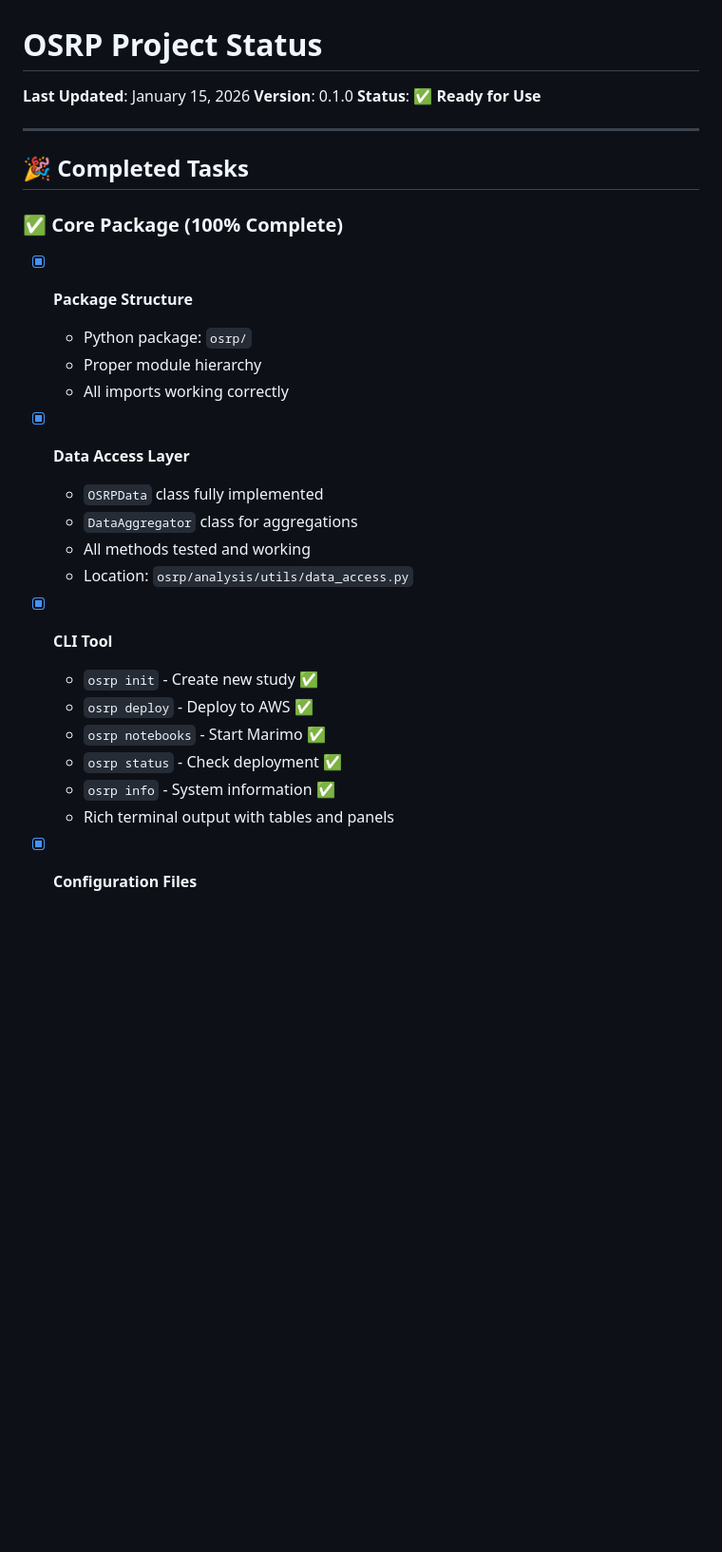
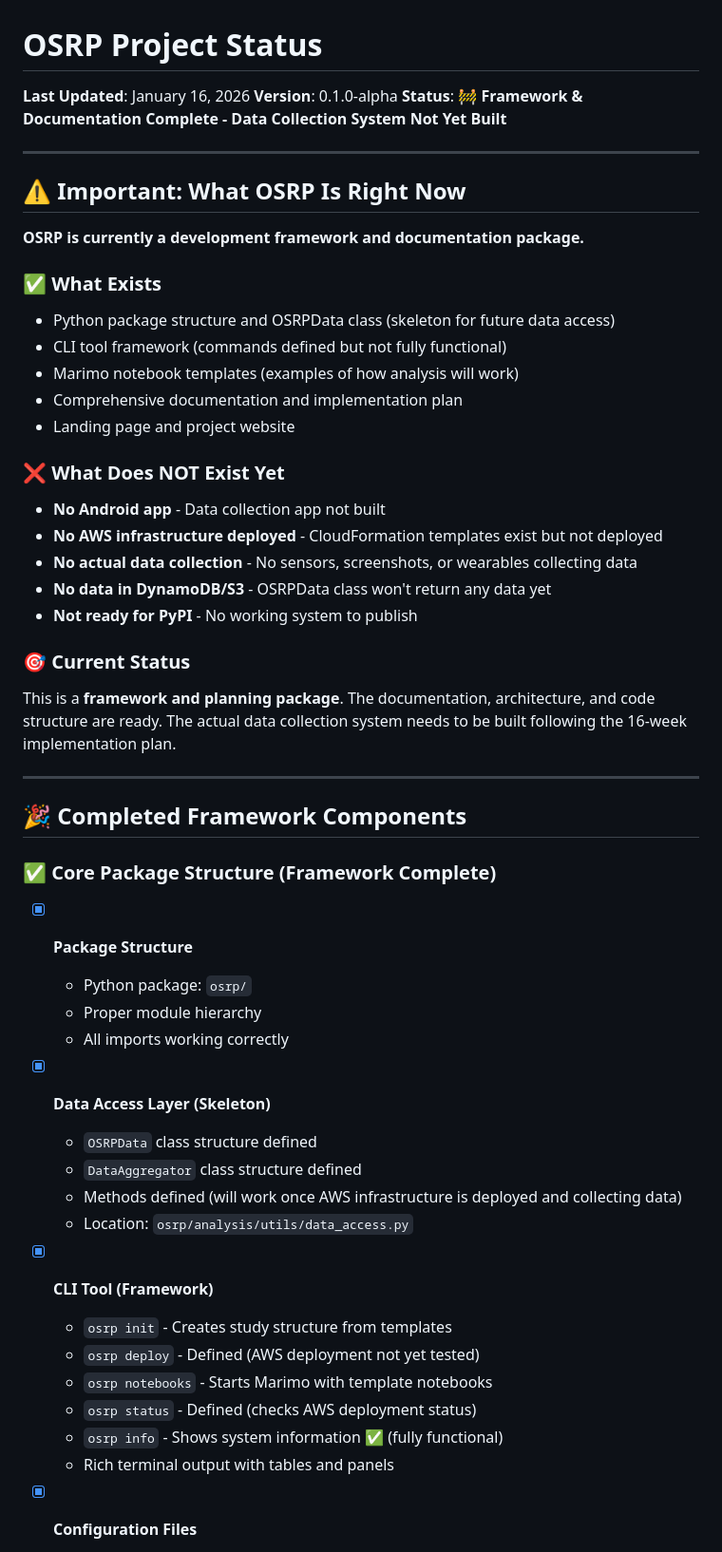
Before and after one commit to open-sensor-research-platform/osrp, a Markdown page: STATUS.md, the part around one of its changes. Shown at 95% size. Drawn GitHub-style; blank space fills up the shorter version.

```diff
--- a/STATUS.md
+++ b/STATUS.md
@@ -1,32 +1,55 @@
 # OSRP Project Status
 
-**Last Updated**: January 15, 2026
-**Version**: 0.1.0
-**Status**: ✅ **Ready for Use**
+**Last Updated**: January 16, 2026
+**Version**: 0.1.0-alpha
+**Status**: 🚧 **Framework & Documentation Complete - Data Collection System Not Yet Built**
 
 ---
 
-## 🎉 Completed Tasks
+## ⚠️ Important: What OSRP Is Right Now
 
-### ✅ Core Package (100% Complete)
+**OSRP is currently a development framework and documentation package.**
+
+### ✅ What Exists
+- Python package structure and OSRPData class (skeleton for future data access)
+- CLI tool framework (commands defined but not fully functional)
+- Marimo notebook templates (examples of how analysis will work)
+- Comprehensive documentation and implementation plan
+- Landing page and project website
+
+### ❌ What Does NOT Exist Yet
+- **No Android app** - Data collection app not built
+- **No AWS infrastructure deployed** - CloudFormation templates exist but not deployed
+- **No actual data collection** - No sensors, screenshots, or wearables collecting data
+- **No data in DynamoDB/S3** - OSRPData class won't return any data yet
+- **Not ready for PyPI** - No working system to publish
+
+### 🎯 Current Status
+This is a **framework and planning package**. The documentation, architecture, and code structure are ready. The actual data collection system needs to be built following the 16-week implementation plan.
+
+---
+
+## 🎉 Completed Framework Components
+
+### ✅ Core Package Structure (Framework Complete)
 
 - [x] **Package Structure**
   - Python package: `osrp/`
   - Proper module hierarchy
   - All imports working correctly
 
-- [x] **Data Access Layer**
-  - `OSRPData` class fully implemented
-  - `DataAggregator` class for aggregations
-  - All methods tested and working
+- [x] **Data Access Layer (Skeleton)**
+  - `OSRPData` class structure defined
+  - `DataAggregator` class structure defined
+  - Methods defined (will work once AWS infrastructure is deployed and collecting data)
   - Location: `osrp/analysis/utils/data_access.py`
 
-- [x] **CLI Tool**
-  - `osrp init` - Create new study ✅
-  - `osrp deploy` - Deploy to AWS ✅
-  - `osrp notebooks` - Start Marimo ✅
-  - `osrp status` - Check deployment ✅
-  - `osrp info` - System information ✅
+- [x] **CLI Tool (Framework)**
+  - `osrp init` - Creates study structure from templates
+  - `osrp deploy` - Defined (AWS deployment not yet tested)
+  - `osrp notebooks` - Starts Marimo with template notebooks
+  - `osrp status` - Defined (checks AWS deployment status)
+  - `osrp info` - Shows system information ✅ (fully functional)
   - Rich terminal output with tables and panels
 
 - [x] **Configuration Files**
```
Also changed, not shown: other parts of STATUS.md (+79 -72 lines), TODO.md (+25 -20 lines), docs/DEVELOPMENT_SETUP.md (added, +455 -0 lines).
